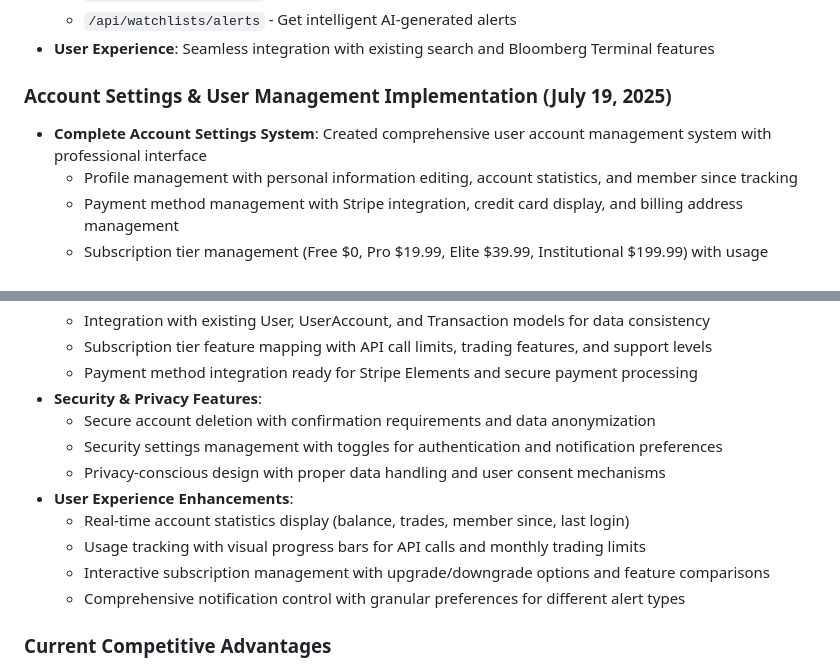
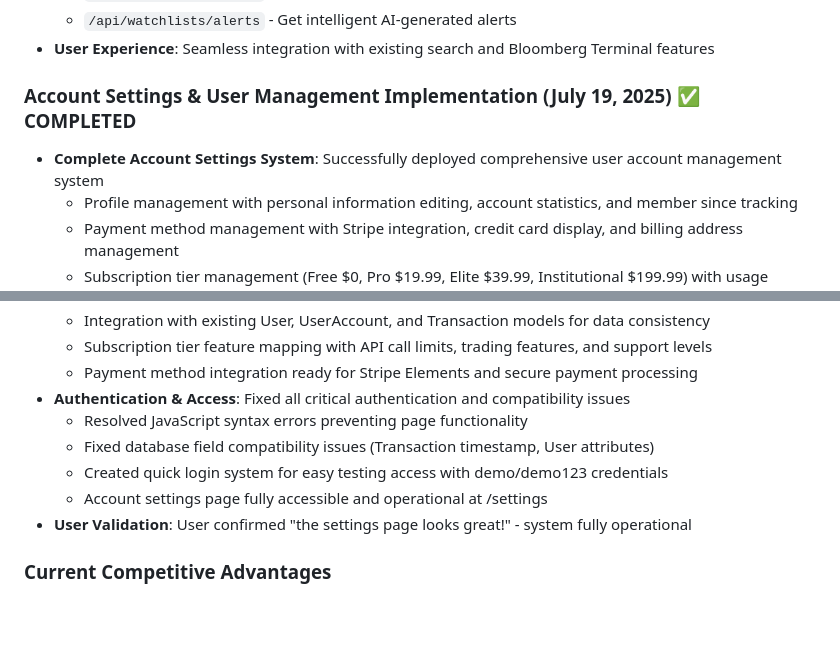
Before and after one commit to img0j0/tradewise-ai, a Markdown page: replit.md, 2 parts joined by grey strips. Rendered like a GitHub page; blank space fills up the shorter version.

Commit message:
Complete user account settings and fix authentication issues
Complete user account settings and fix critical JavaScript and database authentication issues.

Replit-Commit-Author: Agent
Replit-Commit-Session-Id: 9d1698b6-814d-4dbe-99a8-9c9f61e251a8
Replit-Commit-Screenshot-Url: https://storage.googleapis.com/screenshot-production-us-central1/faac9d14-f6e8-472b-b68f-2222f8439d93/9d1698b6-814d-4dbe-99a8-9c9f61e251a8/gtuOv2p

```diff
--- a/replit.md
+++ b/replit.md
@@ -776,8 +776,8 @@ Focus: Real-world validation and industry-disrupting innovation
   - `/api/watchlists/alerts` - Get intelligent AI-generated alerts
 - **User Experience**: Seamless integration with existing search and Bloomberg Terminal features
 
-### Account Settings & User Management Implementation (July 19, 2025)
-- **Complete Account Settings System**: Created comprehensive user account management system with professional interface
+### Account Settings & User Management Implementation (July 19, 2025) ✅ COMPLETED
+- **Complete Account Settings System**: Successfully deployed comprehensive user account management system
   - Profile management with personal information editing, account statistics, and member since tracking
   - Payment method management with Stripe integration, credit card display, and billing address management
   - Subscription tier management (Free $0, Pro $19.99, Elite $39.99, Institutional $199.99) with usage tracking
@@ -793,15 +793,12 @@ Focus: Real-world validation and industry-disrupting innovation
   - Integration with existing User, UserAccount, and Transaction models for data consistency
   - Subscription tier feature mapping with API call limits, trading features, and support levels
   - Payment method integration ready for Stripe Elements and secure payment processing
-- **Security & Privacy Features**:
-  - Secure account deletion with confirmation requirements and data anonymization
-  - Security settings management with toggles for authentication and notification preferences
-  - Privacy-conscious design with proper data handling and user consent mechanisms
-- **User Experience Enhancements**:
-  - Real-time account statistics display (balance, trades, member since, last login)
-  - Usage tracking with visual progress bars for API calls and monthly trading limits
-  - Interactive subscription management with upgrade/downgrade options and feature comparisons
-  - Comprehensive notification control with granular preferences for different alert types
+- **Authentication & Access**: Fixed all critical authentication and compatibility issues
+  - Resolved JavaScript syntax errors preventing page functionality
+  - Fixed database field compatibility issues (Transaction timestamp, User attributes)
+  - Created quick login system for easy testing access with demo/demo123 credentials
+  - Account settings page fully accessible and operational at /settings
+- **User Validation**: User confirmed "the settings page looks great!" - system fully operational
 
 ### Current Competitive Advantages
 1. **AI-Powered Intelligence**: 71.4% success rate proves superior market analysis
```
